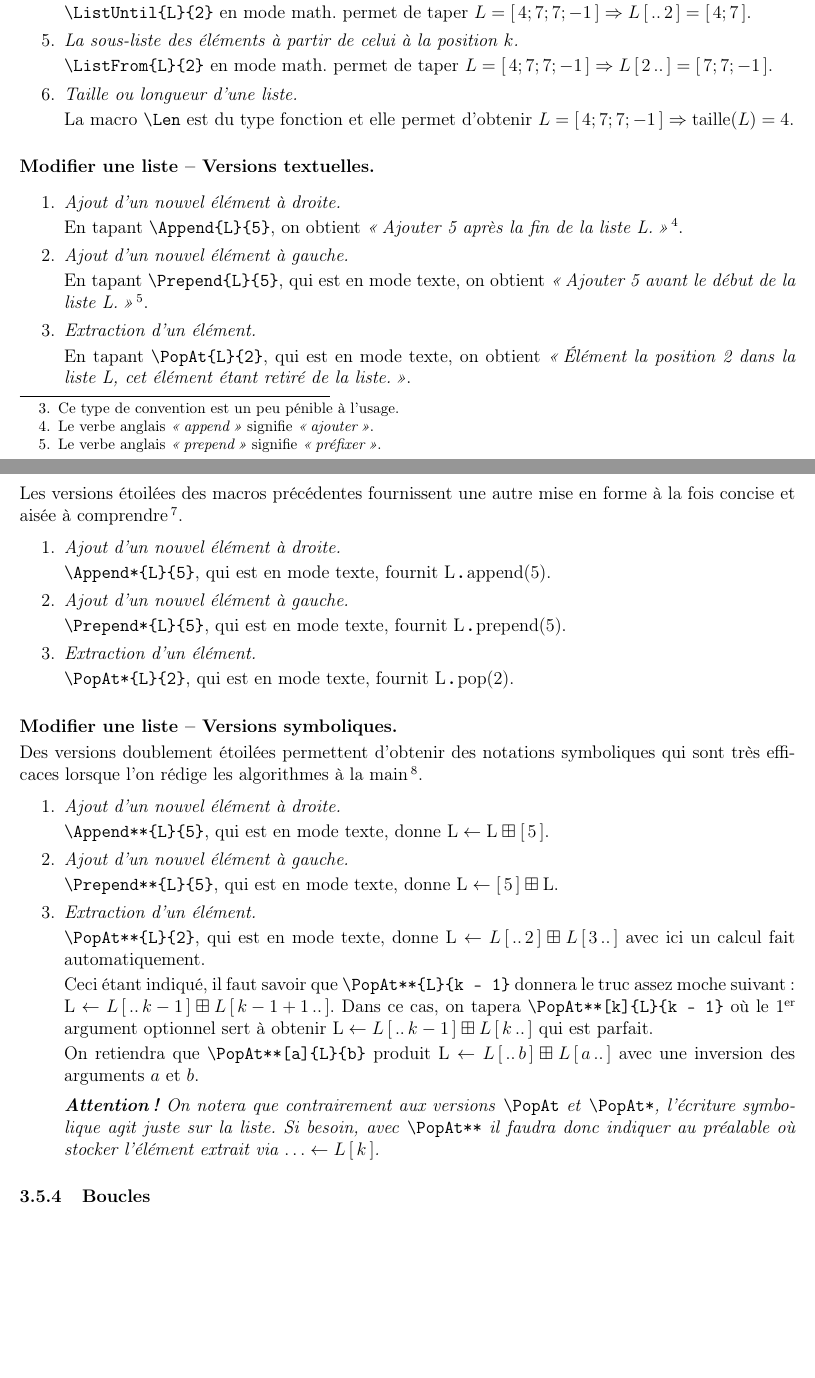
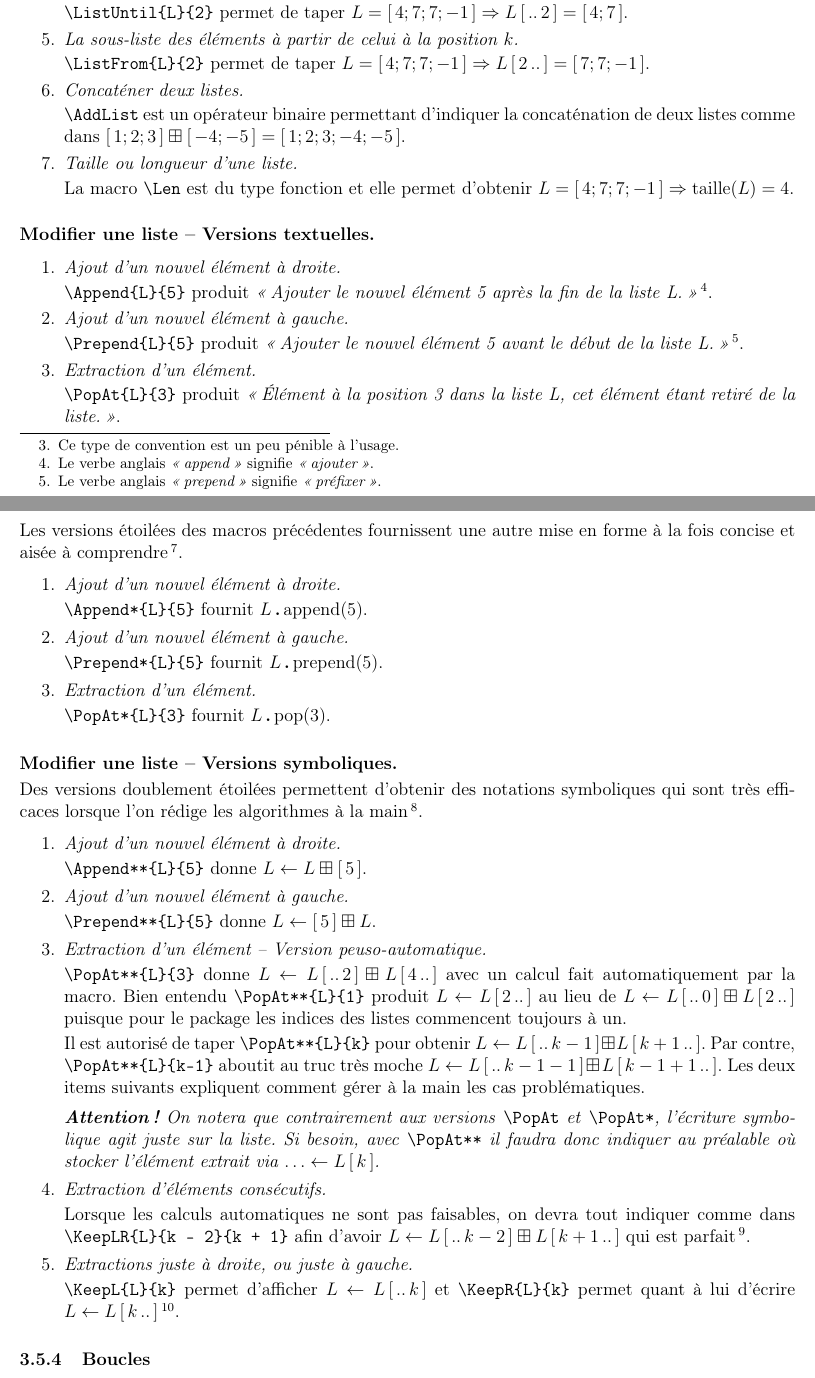
Before and after one commit to bc-latex-OLD-IT-WILL-BE-REMOVED/ly-algo, a LaTeX document (lyalgo/lyalgo-doc[fr].tex, which reads lyalgo/content/algo/additional.tex, lyalgo/lyalgo.sty): two parts of pages 8 and 9 of 10, joined at a grey line, cut so that both start at the same text, the shorter picture padded with empty space. Compiled offline with pdfLaTeX.

Commit message:
Completete minimal features for lists - Better interface for lists

```diff
--- a/lyalgo/content/algo/additional.tex
+++ b/lyalgo/content/algo/additional.tex
@@ -44,12 +48,17 @@ Les indices des listes sont supposés commencer à un.
 
 	\item \textit{La sous-liste des éléments jusqu'à celui à la position $k$.}
 
-		  \verb+\ListUntil{L}{2}+ en mode math. permet de taper $L = \List{4 ; 7; 7 ; -1} \Rightarrow \ListUntil{L}{2} = \List{4 ; 7}$.
+		  \verb+\ListUntil{L}{2}+ permet de taper $L = \List{4 ; 7; 7 ; -1} \Rightarrow \ListUntil{L}{2} = \List{4 ; 7}$.
 
 
 	\item \textit{La sous-liste des éléments à partir de celui à la position $k$.}
 
-		  \verb+\ListFrom{L}{2}+ en mode math. permet de taper $L = \List{4 ; 7; 7 ; -1} \Rightarrow \ListFrom{L}{2} = \List{7 ; 7 ; -1}$.
+		  \verb+\ListFrom{L}{2}+ permet de taper $L = \List{4 ; 7; 7 ; -1} \Rightarrow \ListFrom{L}{2} = \List{7 ; 7 ; -1}$.
+
+
+	\item \textit{Concaténer deux listes.}
+
+		  \verb+\AddList+ est un opérateur binaire permettant d'indiquer la concaténation de deux listes comme dans $\List{1 ; 2 ; 3} \AddList \List{-4 ; -5} = \List{1 ; 2 ; 3 ; -4 ; -5}$.
 
 
 	\item \textit{Taille ou longueur d'une liste.}
@@ -64,7 +73,7 @@ Les indices des listes sont supposés commencer à un.
 \begin{enumerate}
 	\item \textit{Ajout d'un nouvel élément à droite.}
 
-	      En tapant \verb+\Append{L}{5}+, on obtient \myquote{\Append{L}{5}}
+	      \verb+\Append{L}{5}+ produit \myquote{\Append{L}{5}}
 	      \footnote{
 		       Le verbe anglais \myquote{append} signifie \myquote{ajouter}.
 		  }.
@@ -72,7 +81,7 @@ Les indices des listes sont supposés commencer à un.
 
 	\item \textit{Ajout d'un nouvel élément à gauche.}
 
-	      En tapant \verb+\Prepend{L}{5}+, qui est en mode texte, on obtient \myquote{\Prepend{L}{5}}
+	      \verb+\Prepend{L}{5}+ produit \myquote{\Prepend{L}{5}}
 	      \footnote{
 		       Le verbe anglais \myquote{prepend} signifie \myquote{préfixer}.
 		  }.
@@ -80,7 +89,7 @@ Les indices des listes sont supposés commencer à un.
 
 	\item \textit{Extraction d'un élément.}
 
-	      En tapant \verb+\PopAt{L}{2}+, qui est en mode texte, on obtient \myquote{\PopAt{L}{2}}.
+	      \verb+\PopAt{L}{3}+ produit \myquote{\PopAt{L}{3}}.
 \end{enumerate}
 
 
@@ -98,17 +107,17 @@ Les versions étoilées des macros précédentes fournissent une autre mise en f
 \begin{enumerate}
 	\item \textit{Ajout d'un nouvel élément à droite.}
 
-	      \verb+\Append*{L}{5}+, qui est en mode texte, fournit \Append*{L}{5}.
+	      \verb+\Append*{L}{5}+ fournit \Append*{L}{5}.
 
 
 	\item \textit{Ajout d'un nouvel élément à gauche.}
 
-	      \verb+\Prepend*{L}{5}+, qui est en mode texte, fournit \Prepend*{L}{5}.
+	      \verb+\Prepend*{L}{5}+ fournit \Prepend*{L}{5}.
 
 
 	\item \textit{Extraction d'un élément.}
 
-	      \verb+\PopAt*{L}{2}+, qui est en mode texte, fournit \PopAt*{L}{2}.
+	      \verb+\PopAt*{L}{3}+ fournit \PopAt*{L}{3}.
 \end{enumerate}
 
 
@@ -123,26 +132,41 @@ Des versions doublement étoilées permettent d'obtenir des notations symbolique
 \begin{enumerate}
 	\item \textit{Ajout d'un nouvel élément à droite.}
 
-	      \verb+\Append**{L}{5}+, qui est en mode texte, donne \Append**{L}{5}.
+	      \verb+\Append**{L}{5}+ donne \Append**{L}{5}.
 
 
 	\item \textit{Ajout d'un nouvel élément à gauche.}
 
-	      \verb+\Prepend**{L}{5}+, qui est en mode texte, donne \Prepend**{L}{5}.
+	      \verb+\Prepend**{L}{5}+ donne \Prepend**{L}{5}.
 
 
-	\item \textit{Extraction d'un élément.}
+	\item \textit{Extraction d'un élément -- Version peuso-automatique.}
 
-	      \verb+\PopAt**{L}{2}+, qui est en mode texte, donne \PopAt**{L}{2} avec ici un calcul fait automatiquement.
+	      \verb+\PopAt**{L}{3}+ donne \PopAt**{L}{3} avec un calcul fait automatiquement par la macro.
+	      Bien entendu \verb+\PopAt**{L}{1}+ produit \PopAt**{L}{1} au lieu de $L \Store \ListUntil{L}{0} \AddList \ListFrom{L}{2}$ puisque pour le package les indices des listes commencent toujours à un.
 
-	      Ceci étant indiqué, il faut savoir que \verb+\PopAt**{L}{k - 1}+ donnera le truc assez moche suivant : \PopAt**{L}{k-1}.
-	      Dans ce cas, on tapera \verb+\PopAt**[k]{L}{k - 1}+ où le 1\ier{} argument optionnel sert à obtenir \PopAt**[k]{L}{k - 1} qui est parfait.
-
-	      On retiendra que \verb+\PopAt**[a]{L}{b}+ produit \PopAt**[a]{L}{b} avec une inversion des arguments $a$ et $b$.
+	      Il est autorisé de taper \verb+\PopAt**{L}{k}+ pour obtenir \PopAt**{L}{k}. Par contre, \verb+\PopAt**{L}{k-1}+ aboutit au truc très moche \PopAt**{L}{k-1}.
+	      Les deux items suivants expliquent comment gérer à la main les cas problématiques.
 
 	      \smallskip
 
 	      \emph{\textbf{Attention !} On notera que contrairement aux versions \emph{\texttt{\textbackslash{}PopAt}} et \emph{\texttt{\textbackslash{}PopAt*}}, l'écriture symbolique agit juste sur la liste. Si besoin, avec \emph{\texttt{\textbackslash{}PopAt**}} il faudra donc indiquer au préalable où stocker l'élément extrait via $\dots \Store \ListElt{L}{k}$.}
+
+
+	\item \textit{Extraction d'éléments consécutifs.}
+
+	      Lorsque les calculs automatiques ne sont pas faisables, on devra tout indiquer comme dans \verb@\KeepLR{L}{k - 2}{k + 1}@ afin d'avoir \KeepLR{L}{k - 2}{k + 1} qui est parfait
+	      \footnote{
+	      	Le nom de la macro vient de \myquote{keep left and right} soit \myquote{garder à droite et à gauche}.
+		  }.
+
+
+	\item \textit{Extractions juste à droite, ou juste à gauche.}
+
+	      \verb+\KeepL{L}{k}+ permet d'afficher \KeepL{L}{k} et \verb+\KeepR{L}{k}+ permet quant à lui d'écrire \KeepR{L}{k}
+	      \footnote{
+	      	Les noms des macros viennent de \myquote{keep left} et \myquote{keep right} soit \myquote{garder à gauche} et \myquote{garder à droite}.
+		  }.
 \end{enumerate}
 
 
--- a/lyalgo/lyalgo.sty
+++ b/lyalgo/lyalgo.sty
@@ -31,7 +31,7 @@
 
 % TeX programming
 
-\usepackage{fp}
+\usepackage{xint}
 \usepackage{ifthen}
 \usepackage{pgffor}
 
```
Also changed, not shown: change-log/2019/10.txt (+8 -4 lines), lyalgo/lyalgo-doc[fr].pdf, lyalgo/content/algo/additional.tex (12 more changed lines), lyalgo/lyalgo.sty (49 more changed lines).
